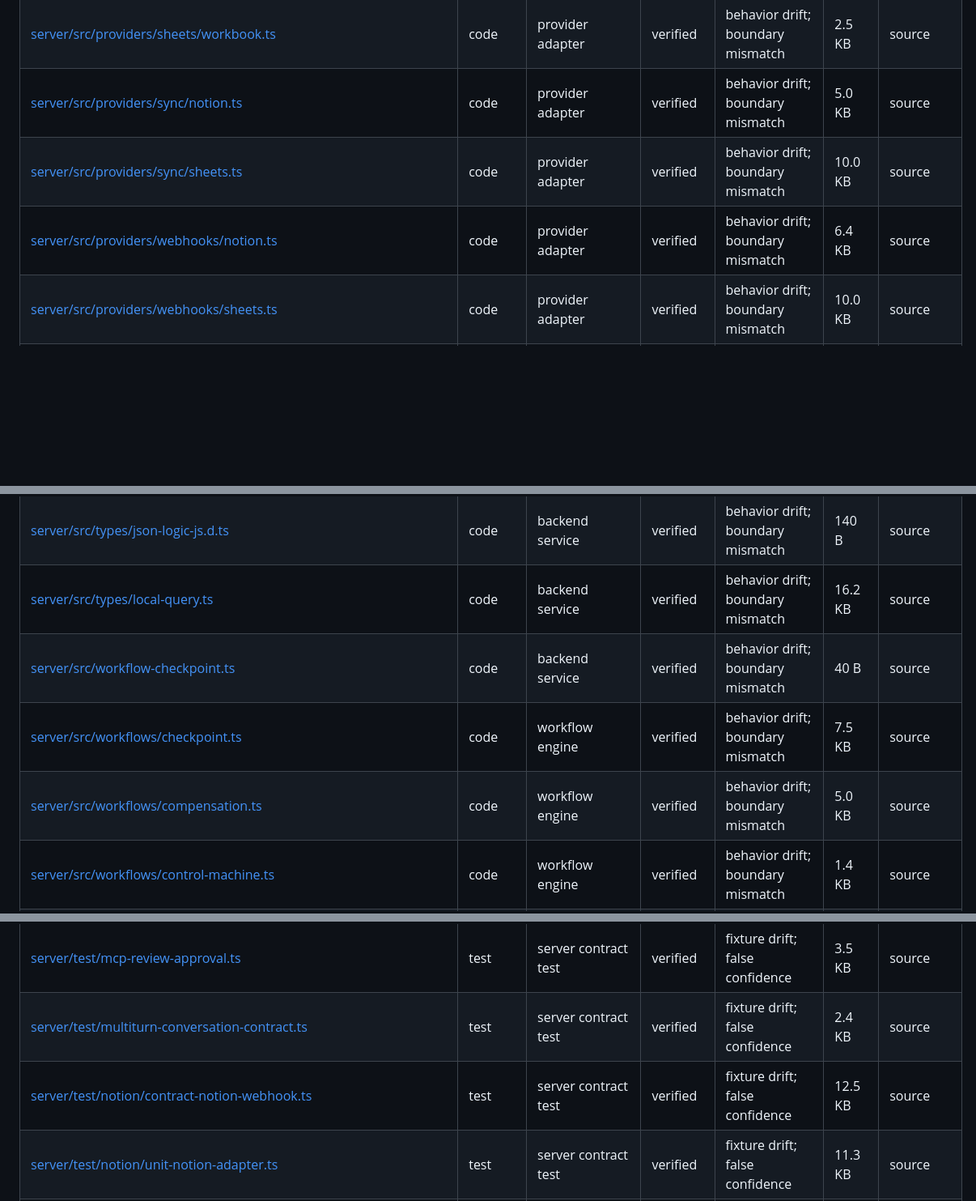
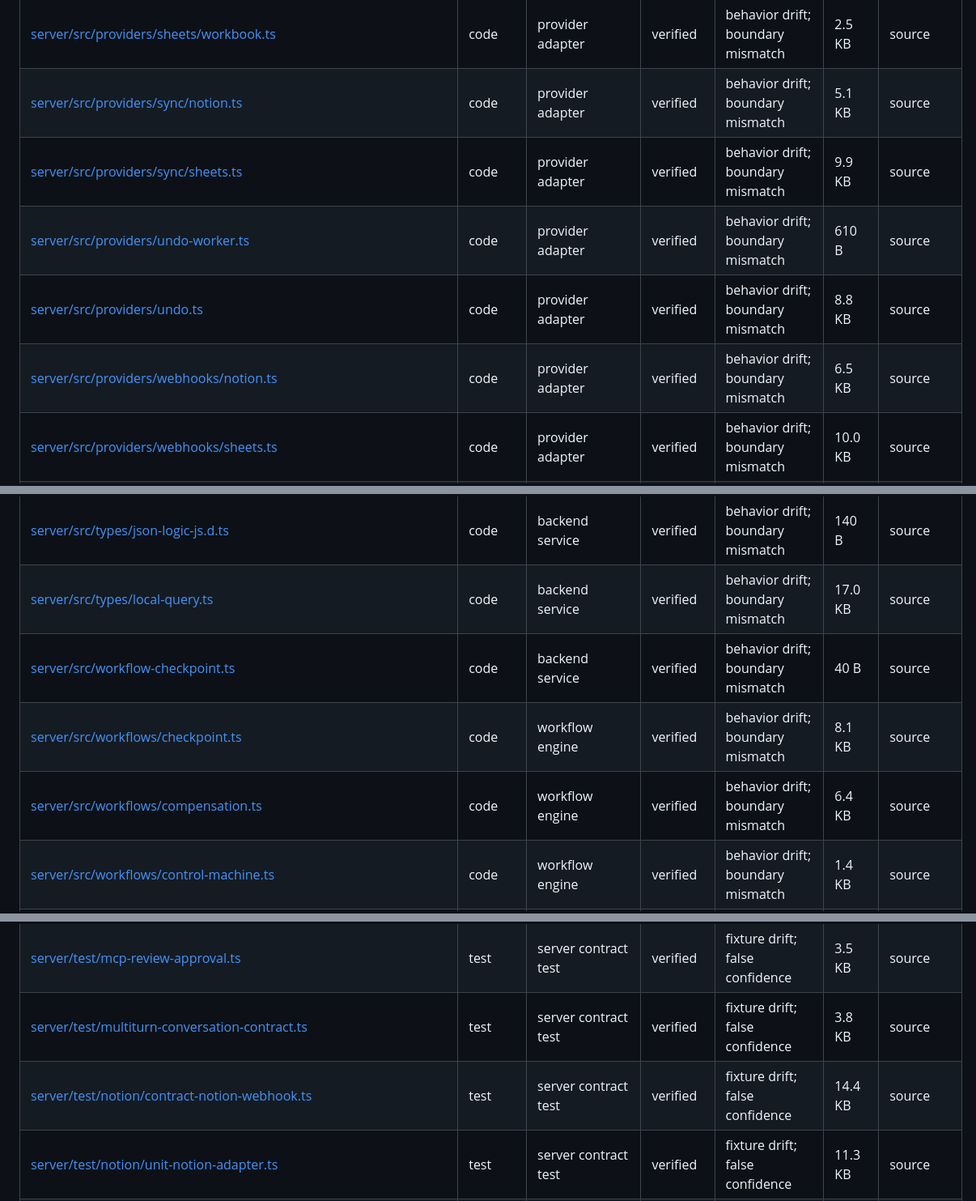
Before and after one commit to vaddisrinivas/wonderfood, a Markdown page: docs/REPOSITORY-AUDIT.md, 3 parts joined by grey strips. Shown at 81% size. GitHub-like rendering; blank space fills up the shorter version.

```diff
--- a/docs/REPOSITORY-AUDIT.md
+++ b/docs/REPOSITORY-AUDIT.md
@@ -577,17 +578,19 @@
 | [server/src/providers/sheets/push.ts](/Users/srinivasvaddi/Projects/wonderfood/server/src/providers/sheets/push.ts) | code | provider adapter | verified | behavior drift; boundary mismatch | 23.4 KB | source |
 | [server/src/providers/sheets/workbook.ts](/Users/srinivasvaddi/Projects/wonderfood/server/src/providers/sheets/workbook.ts) | code | provider adapter | verified | behavior drift; boundary mismatch | 2.5 KB | source |
-| [server/src/providers/sync/notion.ts](/Users/srinivasvaddi/Projects/wonderfood/server/src/providers/sync/notion.ts) | code | provider adapter | verified | behavior drift; boundary mismatch | 5.0 KB | source |
-| [server/src/providers/sync/sheets.ts](/Users/srinivasvaddi/Projects/wonderfood/server/src/providers/sync/sheets.ts) | code | provider adapter | verified | behavior drift; boundary mismatch | 10.0 KB | source |
-| [server/src/providers/webhooks/notion.ts](/Users/srinivasvaddi/Projects/wonderfood/server/src/providers/webhooks/notion.ts) | code | provider adapter | verified | behavior drift; boundary mismatch | 6.4 KB | source |
+| [server/src/providers/sync/notion.ts](/Users/srinivasvaddi/Projects/wonderfood/server/src/providers/sync/notion.ts) | code | provider adapter | verified | behavior drift; boundary mismatch | 5.1 KB | source |
+| [server/src/providers/sync/sheets.ts](/Users/srinivasvaddi/Projects/wonderfood/server/src/providers/sync/sheets.ts) | code | provider adapter | verified | behavior drift; boundary mismatch | 9.9 KB | source |
+| [server/src/providers/undo-worker.ts](/Users/srinivasvaddi/Projects/wonderfood/server/src/providers/undo-worker.ts) | code | provider adapter | verified | behavior drift; boundary mismatch | 610 B | source |
+| [server/src/providers/undo.ts](/Users/srinivasvaddi/Projects/wonderfood/server/src/providers/undo.ts) | code | provider adapter | verified | behavior drift; boundary mismatch | 8.8 KB | source |
+| [server/src/providers/webhooks/notion.ts](/Users/srinivasvaddi/Projects/wonderfood/server/src/providers/webhooks/notion.ts) | code | provider adapter | verified | behavior drift; boundary mismatch | 6.5 KB | source |
 | [server/src/providers/webhooks/sheets.ts](/Users/srinivasvaddi/Projects/wonderfood/server/src/providers/webhooks/sheets.ts) | code | provider adapter | verified | behavior drift; boundary mismatch | 10.0 KB | source |
 | [server/src/responses.ts](/Users/srinivasvaddi/Projects/wonderfood/server/src/responses.ts) | code | backend service | verified | behavior drift; boundary mismatch | 596 B | source |
 | [server/src/server.ts](/Users/srinivasvaddi/Projects/wonderfood/server/src/server.ts) | code | backend service | verified | behavior drift; boundary mismatch | 34 B | source |
 | [server/src/types/command.ts](/Users/srinivasvaddi/Projects/wonderfood/server/src/types/command.ts) | code | backend service | verified | behavior drift; boundary mismatch | 1.4 KB | source |
 | [server/src/types/json-logic-js.d.ts](/Users/srinivasvaddi/Projects/wonderfood/server/src/types/json-logic-js.d.ts) | code | backend service | verified | behavior drift; boundary mismatch | 140 B | source |
-| [server/src/types/local-query.ts](/Users/srinivasvaddi/Projects/wonderfood/server/src/types/local-query.ts) | code | backend service | verified | behavior drift; boundary mismatch | 16.2 KB | source |
+| [server/src/types/local-query.ts](/Users/srinivasvaddi/Projects/wonderfood/server/src/types/local-query.ts) | code | backend service | verified | behavior drift; boundary mismatch | 17.0 KB | source |
 | [server/src/workflow-checkpoint.ts](/Users/srinivasvaddi/Projects/wonderfood/server/src/workflow-checkpoint.ts) | code | backend service | verified | behavior drift; boundary mismatch | 40 B | source |
-| [server/src/workflows/checkpoint.ts](/Users/srinivasvaddi/Projects/wonderfood/server/src/workflows/checkpoint.ts) | code | workflow engine | verified | behavior drift; boundary mismatch | 7.5 KB | source |
-| [server/src/workflows/compensation.ts](/Users/srinivasvaddi/Projects/wonderfood/server/src/workflows/compensation.ts) | code | workflow engine | verified | behavior drift; boundary mismatch | 5.0 KB | source |
+| [server/src/workflows/checkpoint.ts](/Users/srinivasvaddi/Projects/wonderfood/server/src/workflows/checkpoint.ts) | code | workflow engine | verified | behavior drift; boundary mismatch | 8.1 KB | source |
+| [server/src/workflows/compensation.ts](/Users/srinivasvaddi/Projects/wonderfood/server/src/workflows/compensation.ts) | code | workflow engine | verified | behavior drift; boundary mismatch | 6.4 KB | source |
 | [server/src/workflows/control-machine.ts](/Users/srinivasvaddi/Projects/wonderfood/server/src/workflows/control-machine.ts) | code | workflow engine | verified | behavior drift; boundary mismatch | 1.4 KB | source |
 | [server/src/workflows/index.ts](/Users/srinivasvaddi/Projects/wonderfood/server/src/workflows/index.ts) | code | workflow engine | verified | behavior drift; boundary mismatch | 221 B | source |
 | [server/src/workflows/runner.ts](/Users/srinivasvaddi/Projects/wonderfood/server/src/workflows/runner.ts) | code | workflow engine | verified | behavior drift; boundary mismatch | 228 B | source |
@@ -605,8 +610,8 @@
 | [server/test/mcp-protocol-compat.ts](/Users/srinivasvaddi/Projects/wonderfood/server/test/mcp-protocol-compat.ts) | test | server contract test | verified | fixture drift; false confidence | 879 B | source |
 | [server/test/mcp-resource-contract.ts](/Users/srinivasvaddi/Projects/wonderfood/server/test/mcp-resource-contract.ts) | test | server contract test | verified | fixture drift; false confidence | 752 B | source |
 | [server/test/mcp-review-approval.ts](/Users/srinivasvaddi/Projects/wonderfood/server/test/mcp-review-approval.ts) | test | server contract test | verified | fixture drift; false confidence | 3.5 KB | source |
-| [server/test/multiturn-conversation-contract.ts](/Users/srinivasvaddi/Projects/wonderfood/server/test/multiturn-conversation-contract.ts) | test | server contract test | verified | fixture drift; false confidence | 2.4 KB | source |
-| [server/test/notion/contract-notion-webhook.ts](/Users/srinivasvaddi/Projects/wonderfood/server/test/notion/contract-notion-webhook.ts) | test | server contract test | verified | fixture drift; false confidence | 12.5 KB | source |
+| [server/test/multiturn-conversation-contract.ts](/Users/srinivasvaddi/Projects/wonderfood/server/test/multiturn-conversation-contract.ts) | test | server contract test | verified | fixture drift; false confidence | 3.8 KB | source |
+| [server/test/notion/contract-notion-webhook.ts](/Users/srinivasvaddi/Projects/wonderfood/server/test/notion/contract-notion-webhook.ts) | test | server contract test | verified | fixture drift; false confidence | 14.4 KB | source |
 | [server/test/notion/unit-notion-adapter.ts](/Users/srinivasvaddi/Projects/wonderfood/server/test/notion/unit-notion-adapter.ts) | test | server contract test | verified | fixture drift; false confidence | 11.3 KB | source |
 | [server/test/operation-observer.ts](/Users/srinivasvaddi/Projects/wonderfood/server/test/operation-observer.ts) | test | server contract test | verified | fixture drift; false confidence | 2.5 KB | source |
 | [server/test/package-contract.ts](/Users/srinivasvaddi/Projects/wonderfood/server/test/package-contract.ts) | test | server contract test | verified | fixture drift; false confidence | 4.5 KB | source |
```
Also changed, not shown: other parts of docs/REPOSITORY-AUDIT.md (+29 -21 lines).
